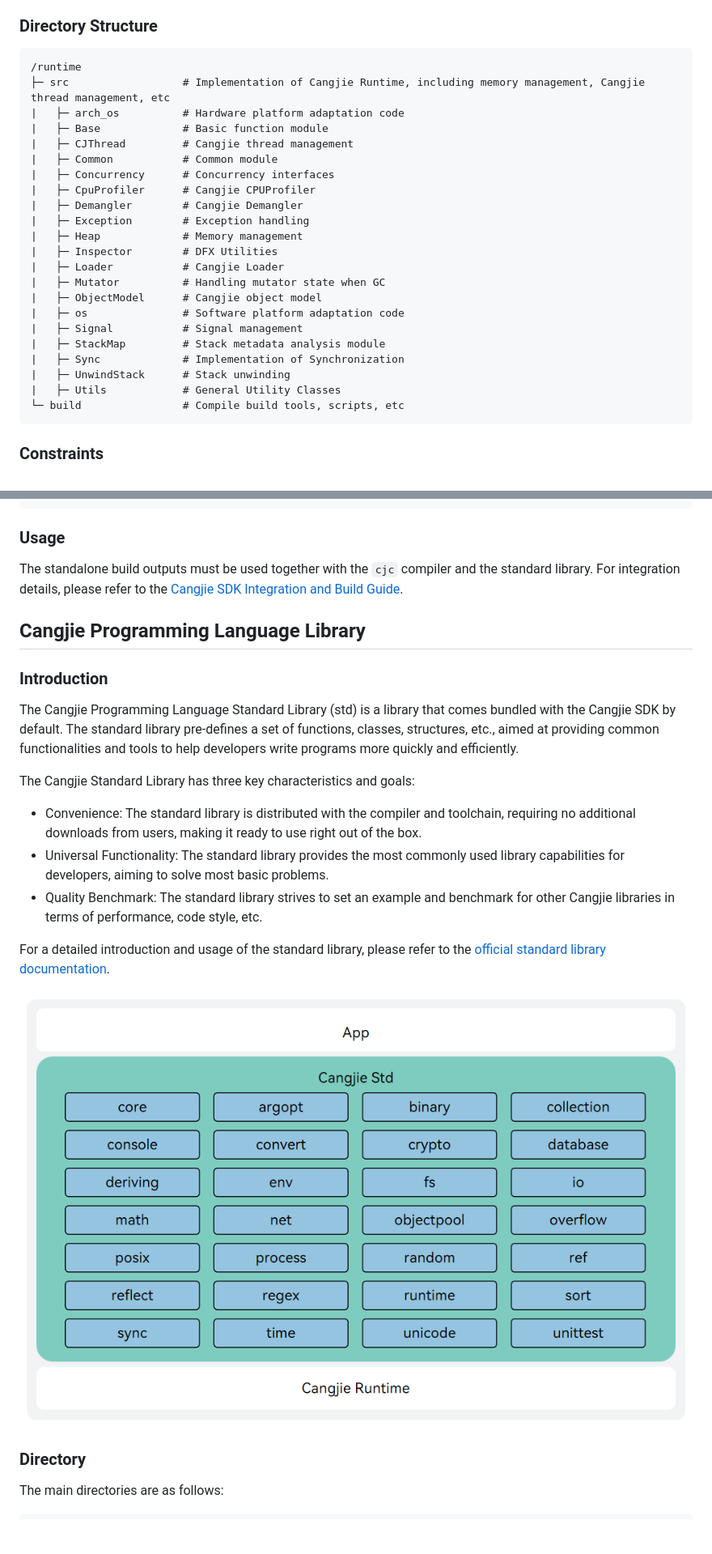
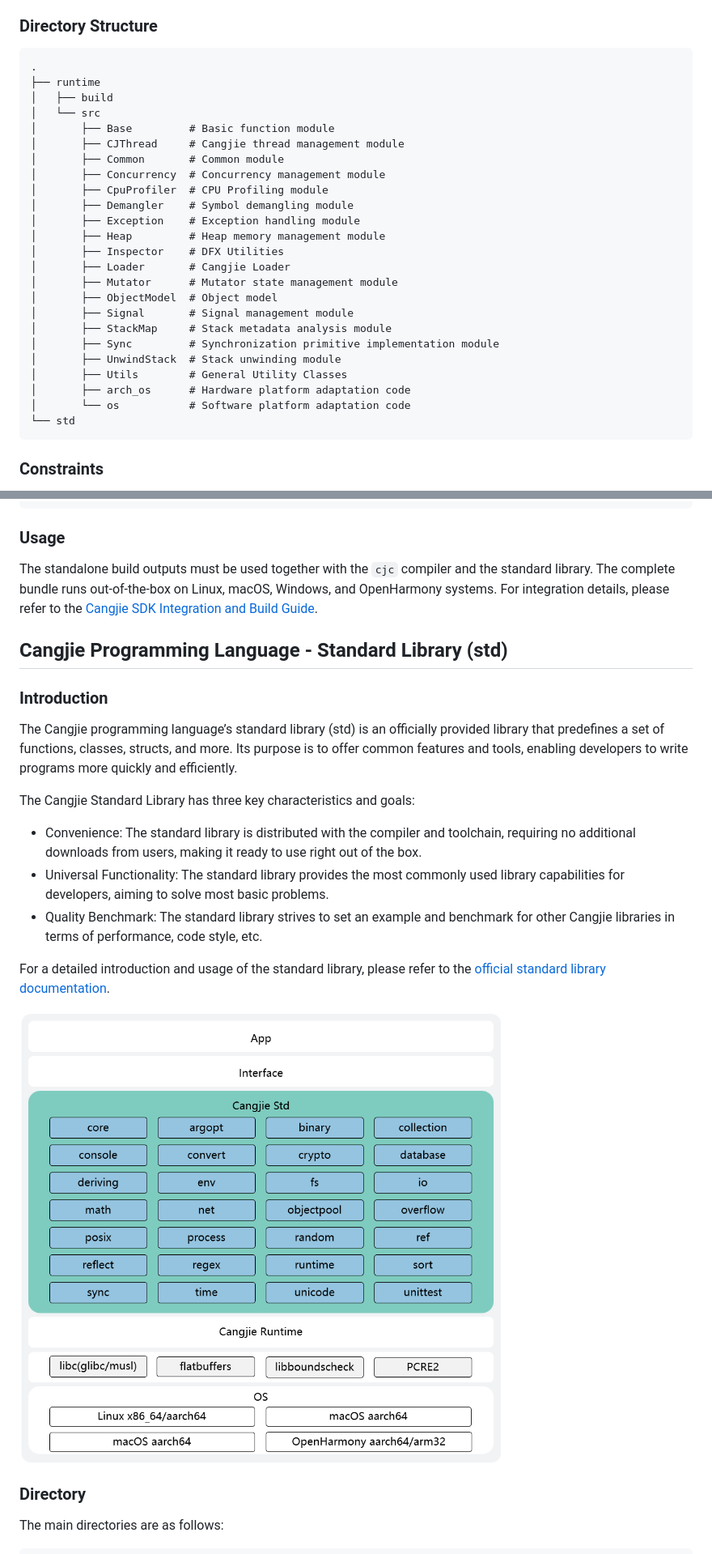
Before and after one commit to eclipse-oniro-mirrors/third_party_cangjie_runtime, a Markdown page: README.md, 2 parts joined by grey strips. Shown at 81% size. GitHub-like rendering; pictures changed too: std/figures/cangjie_std.png; blank space fills up the shorter version.

Commit message:
fix: fix readme
Signed-off-by: leeguo <leeguo@126.com>

````diff
--- a/README.md
+++ b/README.md
@@ -40,28 +50,30 @@ The Cangjie standard library (std) is built on a lower layer based on compiler f
 ### Directory Structure
 
 ```
-/runtime
-├─ src                  # Implementation of Cangjie Runtime, including memory management, Cangjie thread management, etc
-|   ├─ arch_os          # Hardware platform adaptation code
-|   ├─ Base             # Basic function module
-|   ├─ CJThread         # Cangjie thread management
-|   ├─ Common           # Common module
-|   ├─ Concurrency      # Concurrency interfaces
-|   ├─ CpuProfiler      # Cangjie CPUProfiler
-|   ├─ Demangler        # Cangjie Demangler
-|   ├─ Exception        # Exception handling
-|   ├─ Heap             # Memory management
-|   ├─ Inspector        # DFX Utilities
-|   ├─ Loader           # Cangjie Loader
-|   ├─ Mutator          # Handling mutator state when GC
-|   ├─ ObjectModel      # Cangjie object model
-|   ├─ os               # Software platform adaptation code
-|   ├─ Signal           # Signal management
-|   ├─ StackMap         # Stack metadata analysis module
-|   ├─ Sync             # Implementation of Synchronization
-|   ├─ UnwindStack      # Stack unwinding
-|   ├─ Utils            # General Utility Classes
-└─ build                # Compile build tools, scripts, etc
+.
+├── runtime
+│   ├── build
+│   └── src
+│       ├── Base         # Basic function module
+│       ├── CJThread     # Cangjie thread management module
+│       ├── Common       # Common module
+│       ├── Concurrency  # Concurrency management module
+│       ├── CpuProfiler  # CPU Profiling module
+│       ├── Demangler    # Symbol demangling module
+│       ├── Exception    # Exception handling module
+│       ├── Heap         # Heap memory management module
+│       ├── Inspector    # DFX Utilities
+│       ├── Loader       # Cangjie Loader
+│       ├── Mutator      # Mutator state management module
+│       ├── ObjectModel  # Object model
+│       ├── Signal       # Signal management module
+│       ├── StackMap     # Stack metadata analysis module
+│       ├── Sync         # Synchronization primitive implementation module
+│       ├── UnwindStack  # Stack unwinding module
+│       ├── Utils        # General Utility Classes
+│       ├── arch_os      # Hardware platform adaptation code
+│       └── os           # Software platform adaptation code
+└── std
 ```
 
 ### Constraints
@@ -140,14 +152,14 @@ $ python3 build.py clean
 
 ### Usage
 
-The standalone build outputs must be used together with the `cjc` compiler and the standard library.
+The standalone build outputs must be used together with the `cjc` compiler and the standard library. The complete bundle runs out-of-the-box on Linux, macOS, Windows, and OpenHarmony systems.
 For integration details, please refer to the [Cangjie SDK Integration and Build Guide](https://gitcode.com/Cangjie/cangjie_build).
 
-## Cangjie Programming Language Library
+## Cangjie Programming Language - Standard Library (std)
 
 ### Introduction
 
-The Cangjie Programming Language Standard Library (std) is a library that comes bundled with the Cangjie SDK by default. The standard library pre-defines a set of functions, classes, structures, etc., aimed at providing common functionalities and tools to help developers write programs more quickly and efficiently.
+The Cangjie programming language’s standard library (std) is an officially provided library that predefines a set of functions, classes, structs, and more. Its purpose is to offer common features and tools, enabling developers to write programs more quickly and efficiently.
 
 The Cangjie Standard Library has three key characteristics and goals:
 
@@ -159,6 +171,7 @@ The Cangjie Standard Library has three key characteristics and goals:
 For a detailed introduction and usage of the standard library, please refer to the [official standard library documentation](https://cangjie-lang.cn/docs?url=%2F1.0.0%2Flibs%2Fstd%2Fstd_module_overview.html).
 
 ![](std/figures/cangjie_std.png)
+
 
 ### Directory
 
````
Also changed, not shown: other parts of README.md (+52 -7 lines), README_OpenHarmony.md (deleted, +0 -51 lines), README_zh.md (+82 -64 lines), runtime/figures/cangjie_runtime.png, runtime/figures/cangjie_runtime_zh.png, runtime/figures/runtime_std.png (added), runtime/figures/runtime_std_zh.png (added), std/figures/cangjie_std_zh.png.
